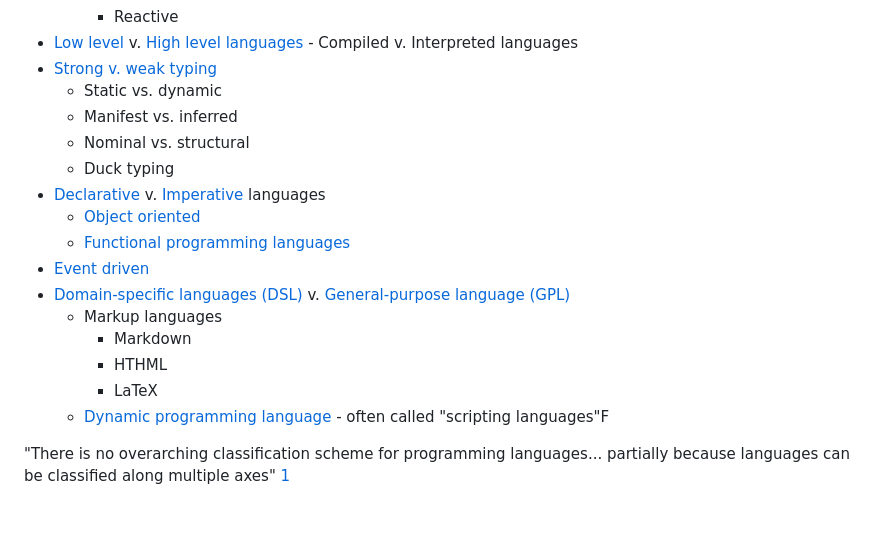
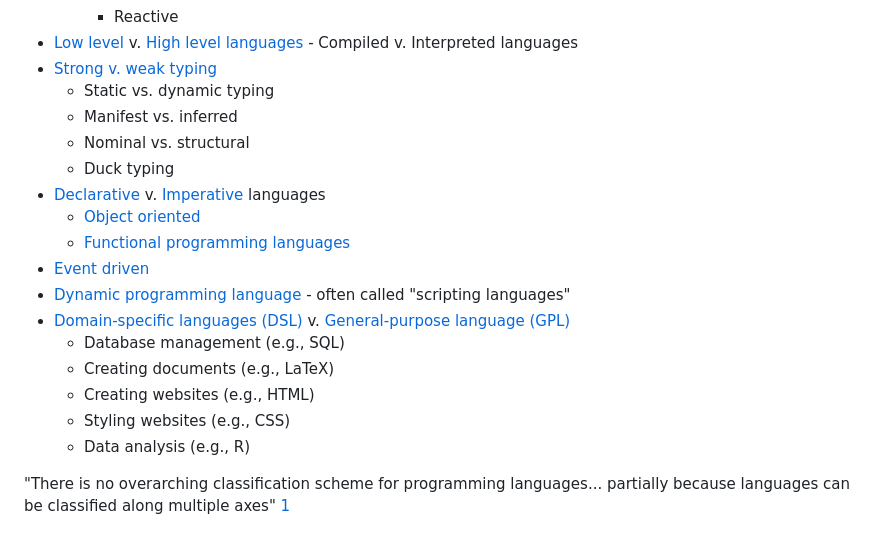
Before and after one commit to naomi789/learn-to-code, a Markdown page: full-notes.md, the part around the change. Rendered like a GitHub page.

Commit message:
DSL v GSL

```diff
--- a/full-notes.md
+++ b/full-notes.md
@@ -51,7 +51,7 @@ Types of languages:
  - [Low level](https://en.wikipedia.org/wiki/Low-level_programming_language) v. [High level languages
 ](https://en.wikipedia.org/wiki/High-level_programming_language) - Compiled v. Interpreted languages
  - [Strong v. weak typing](https://en.wikipedia.org/wiki/Strong_and_weak_typing)
-   - Static vs. dynamic
+   - Static vs. dynamic typing
    - Manifest vs. inferred
    - Nominal vs. structural
    - Duck typing
@@ -59,12 +59,14 @@ Types of languages:
    - [Object oriented](https://en.wikipedia.org/wiki/Object-oriented_programming)
    - [Functional programming languages](https://en.wikipedia.org/wiki/Functional_programming)
  - [Event driven](https://en.wikipedia.org/wiki/Event-driven_programming)
+ - [Dynamic programming language](https://en.wikipedia.org/wiki/Dynamic_programming_language) - often called "scripting languages"
  - [Domain-specific languages (DSL)](https://en.wikipedia.org/wiki/Domain-specific_language) v. [General-purpose language (GPL)](https://en.wikipedia.org/wiki/General-purpose_language)
-   - Markup languages
-     - Markdown
-     - HTHML
-     - LaTeX
-   - [Dynamic programming language](https://en.wikipedia.org/wiki/Dynamic_programming_language) - often called "scripting languages"F
+   - Database management (e.g., SQL)
+   - Creating documents (e.g., LaTeX)
+   - Creating websites (e.g., HTML)
+   - Styling websites (e.g., CSS)
+   - Data analysis (e.g., R)
+
 
 "There is no overarching classification scheme for programming languages... partially because languages can be classified along multiple axes" [1](https://en.wikipedia.org/wiki/Programming_language#Taxonomies)
 
```
